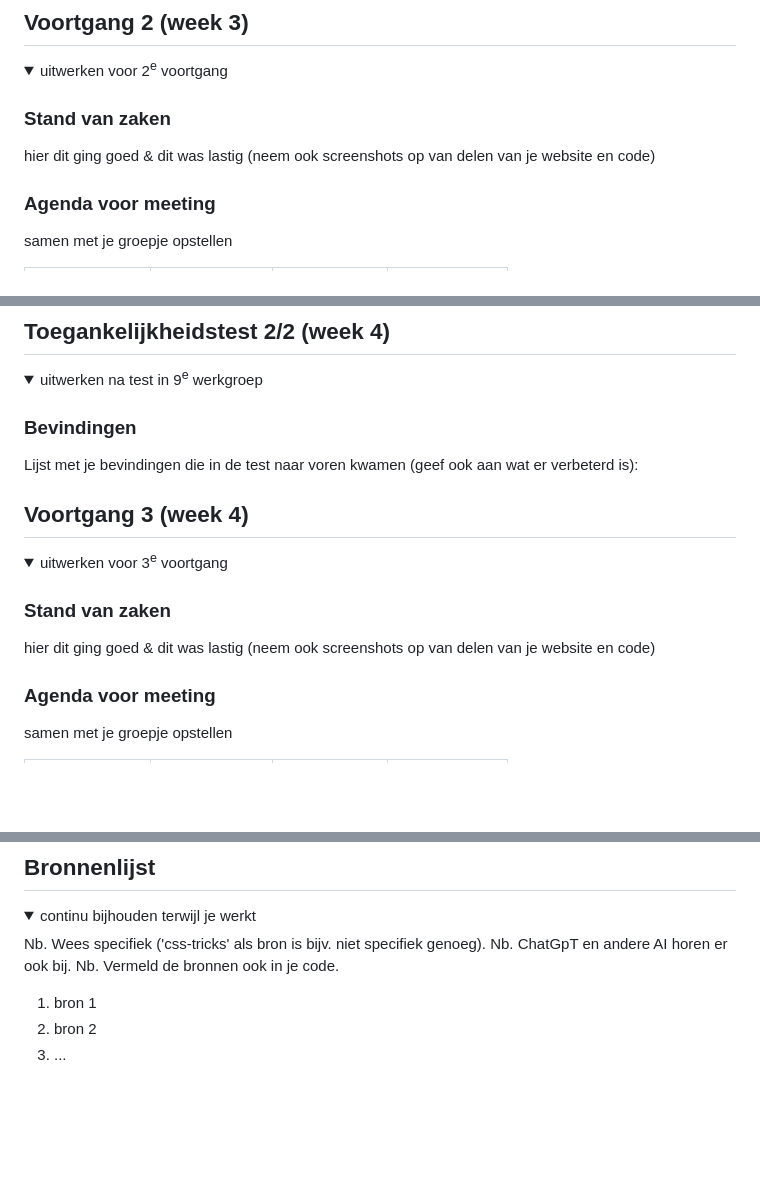
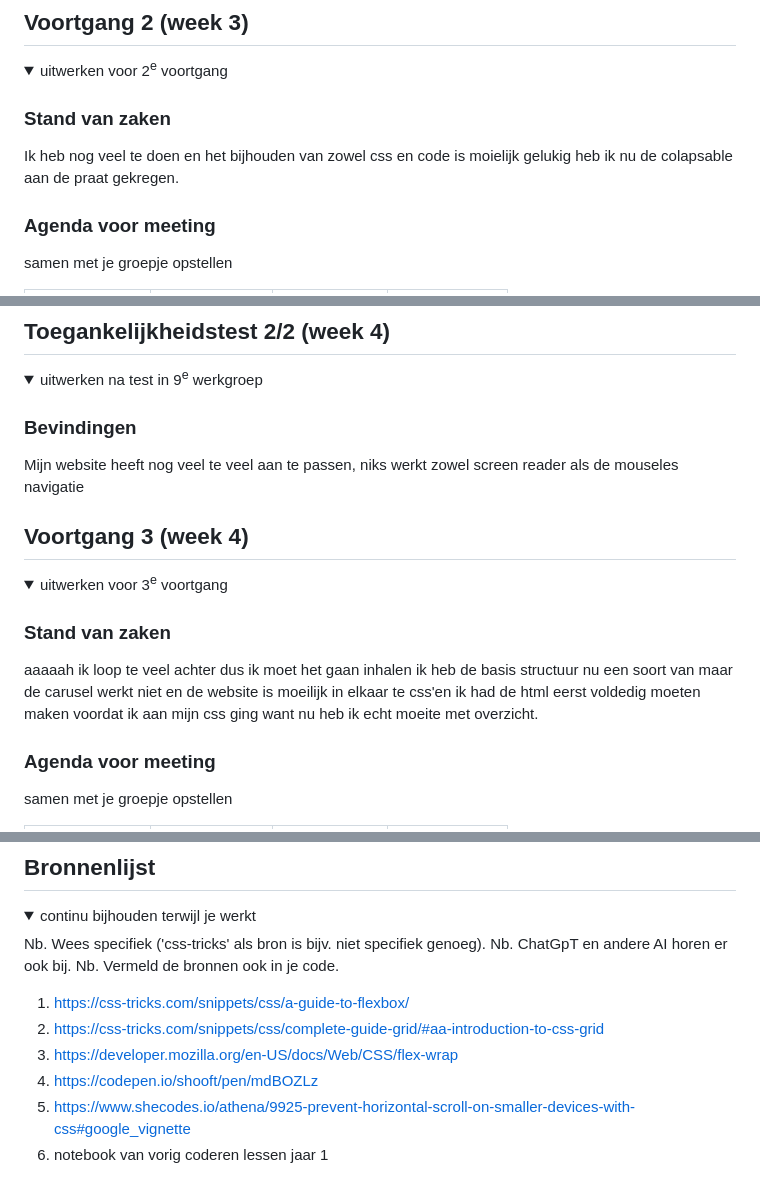
Before and after one commit to MeesGroeneveld/CMD_Frontend_Developmend_Mees_Groeneveld, a Markdown page: README.md, 3 parts joined by grey strips. Rendered like a GitHub page; folded sections open; blank space fills up the shorter version.

```diff
--- a/README.md
+++ b/README.md
@@ -121,7 +123,7 @@ Nb. Door *open* toe te voegen aan een *details* element kun je deze standaard op
   <summary>uitwerken voor 2<sup>e</sup> voortgang</summary>
 
   ### Stand van zaken
-  hier dit ging goed & dit was lastig (neem ook screenshots op van delen van je website en code)
+  Ik heb nog veel te doen en het bijhouden van zowel css en code is moielijk gelukig heb ik nu de colapsable aan de praat gekregen.
 
 
   ### Agenda voor meeting
@@ -154,7 +156,7 @@ Nb. Door *open* toe te voegen aan een *details* element kun je deze standaard op
   <summary>uitwerken na test in 9<sup>e</sup> werkgroep</summary>
 
   ### Bevindingen
-  Lijst met je bevindingen die in de test naar voren kwamen (geef ook aan wat er verbeterd is):
+  Mijn website heeft nog veel te veel aan te passen, niks werkt zowel screen reader als de mouseles navigatie
 
 </details>
 
@@ -168,7 +170,7 @@ Nb. Door *open* toe te voegen aan een *details* element kun je deze standaard op
   <summary>uitwerken voor 3<sup>e</sup> voortgang</summary>
 
   ### Stand van zaken
-  hier dit ging goed & dit was lastig (neem ook screenshots op van delen van je website en code)
+ aaaaah ik loop te veel achter dus ik moet het gaan inhalen ik heb de basis structuur nu een soort van maar de carusel werkt niet en de website is moeilijk in elkaar te css'en ik had de html eerst voldedig moeten maken voordat ik aan mijn css ging want nu heb ik echt moeite met overzicht.
 
 
   ### Agenda voor meeting
@@ -229,8 +231,11 @@ Nb. Door *open* toe te voegen aan een *details* element kun je deze standaard op
   Nb. ChatGpT en andere AI horen er ook bij.
   Nb. Vermeld de bronnen ook in je code.
 
-  1. bron 1
-  2. bron 2
-  3. ...
+  1. https://css-tricks.com/snippets/css/a-guide-to-flexbox/
+  2. https://css-tricks.com/snippets/css/complete-guide-grid/#aa-introduction-to-css-grid
+  3. https://developer.mozilla.org/en-US/docs/Web/CSS/flex-wrap
+  4. https://codepen.io/shooft/pen/mdBOZLz
+  5. https://www.shecodes.io/athena/9925-prevent-horizontal-scroll-on-smaller-devices-with-css#google_vignette
+  6. notebook van vorig coderen lessen jaar 1
 
 </details>
```
Also changed, not shown: other parts of README.md (+14 -12 lines), readme-images/celtic_breakdown.jpg (added), 3 other files.
